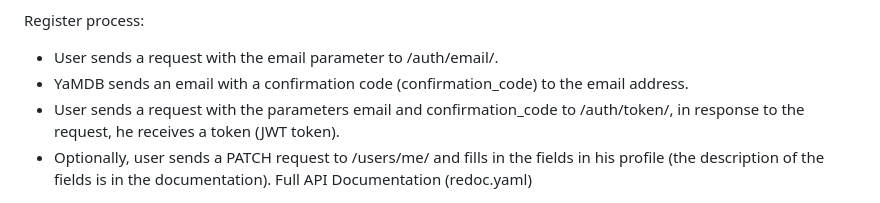
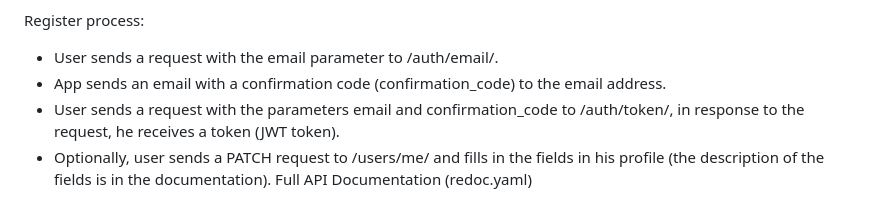
Before and after one commit to Lesash13/feedbacks_python_app, a Markdown page: README.md, the part around the change. GitHub-like rendering.

```diff
--- a/README.md
+++ b/README.md
@@ -31,7 +31,7 @@ Roles:
 Register process:
 
 * User sends a request with the email parameter to /auth/email/.
-* YaMDB sends an email with a confirmation code (confirmation_code) to the email address.
+* App sends an email with a confirmation code (confirmation_code) to the email address.
 * User sends a request with the parameters email and confirmation_code to /auth/token/, in response to the request, he
   receives a token (JWT token).
 * Optionally, user sends a PATCH request to /users/me/ and fills in the fields in his profile (the description of the
```
